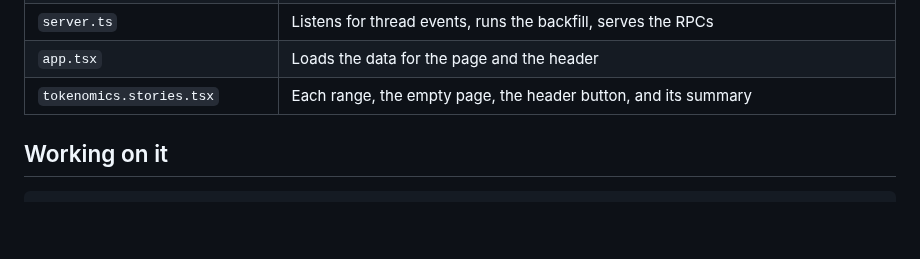
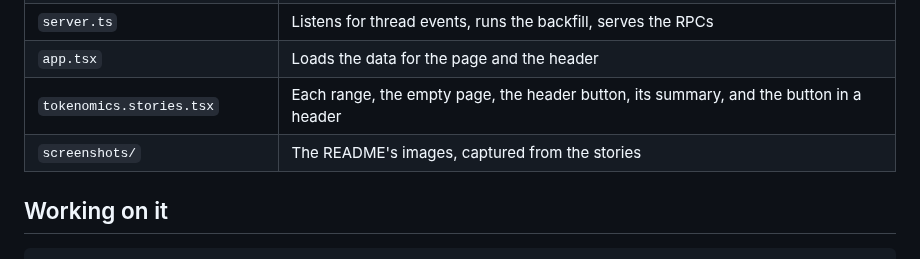
Before and after one commit to danielbachhuber/bb-plugins, a Markdown page: bb-plugin-tokenomics/README.md, the part around one of its changes. Drawn GitHub-style; blank space fills up the shorter version.

```diff
--- a/bb-plugin-tokenomics/README.md
+++ b/bb-plugin-tokenomics/README.md
@@ -134,7 +138,8 @@ before it.
 | `components/thread-token-count.tsx` | The header's sparkline button and the summary it opens, with the messages behind each spike |
 | `server.ts` | Listens for thread events, runs the backfill, serves the RPCs |
 | `app.tsx` | Loads the data for the page and the header |
-| `tokenomics.stories.tsx` | Each range, the empty page, the header button, and its summary |
+| `tokenomics.stories.tsx` | Each range, the empty page, the header button, its summary, and the button in a header |
+| `screenshots/` | The README's images, captured from the stories |
 
 ## Working on it
 
```
Also changed, not shown: other parts of bb-plugin-tokenomics/README.md (+4 -0 lines), bb-plugin-tokenomics/screenshots/header-summary.png (added), bb-plugin-tokenomics/screenshots/page.png (added), 1 other file.
